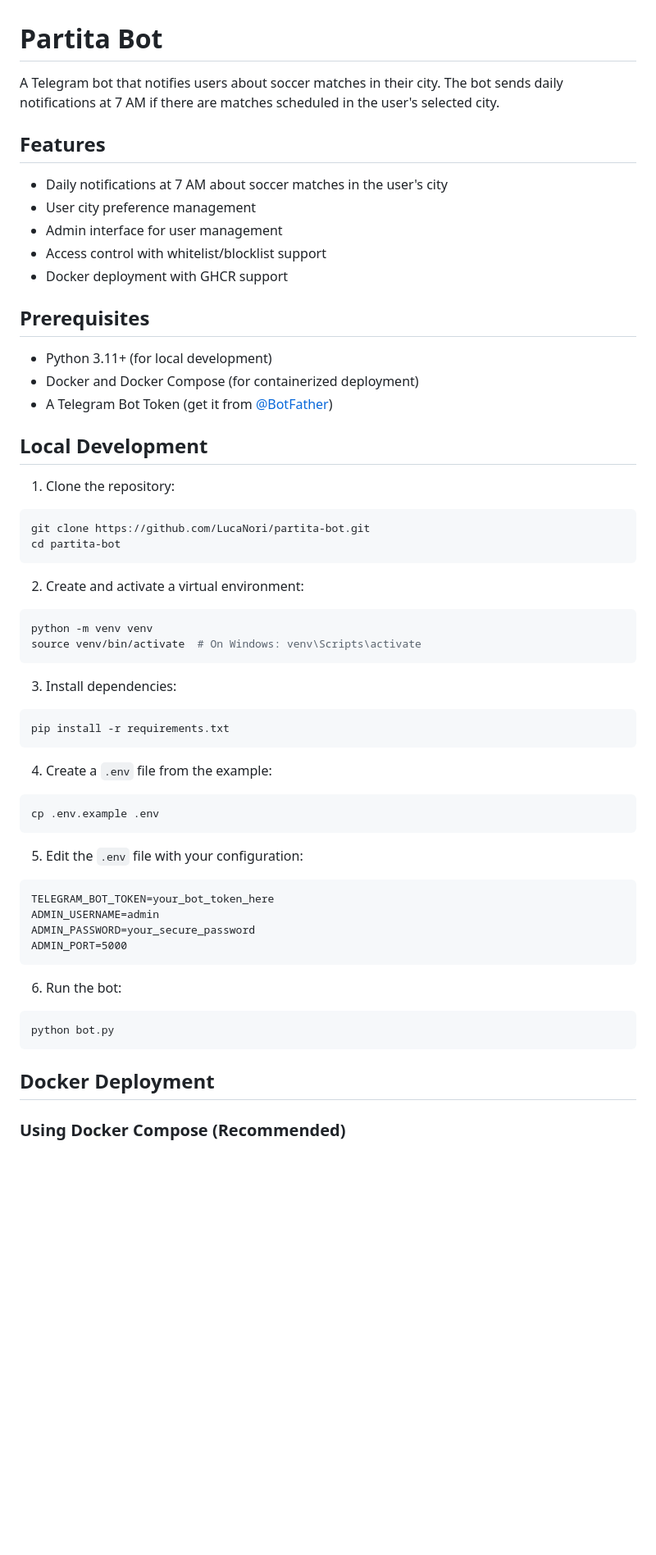
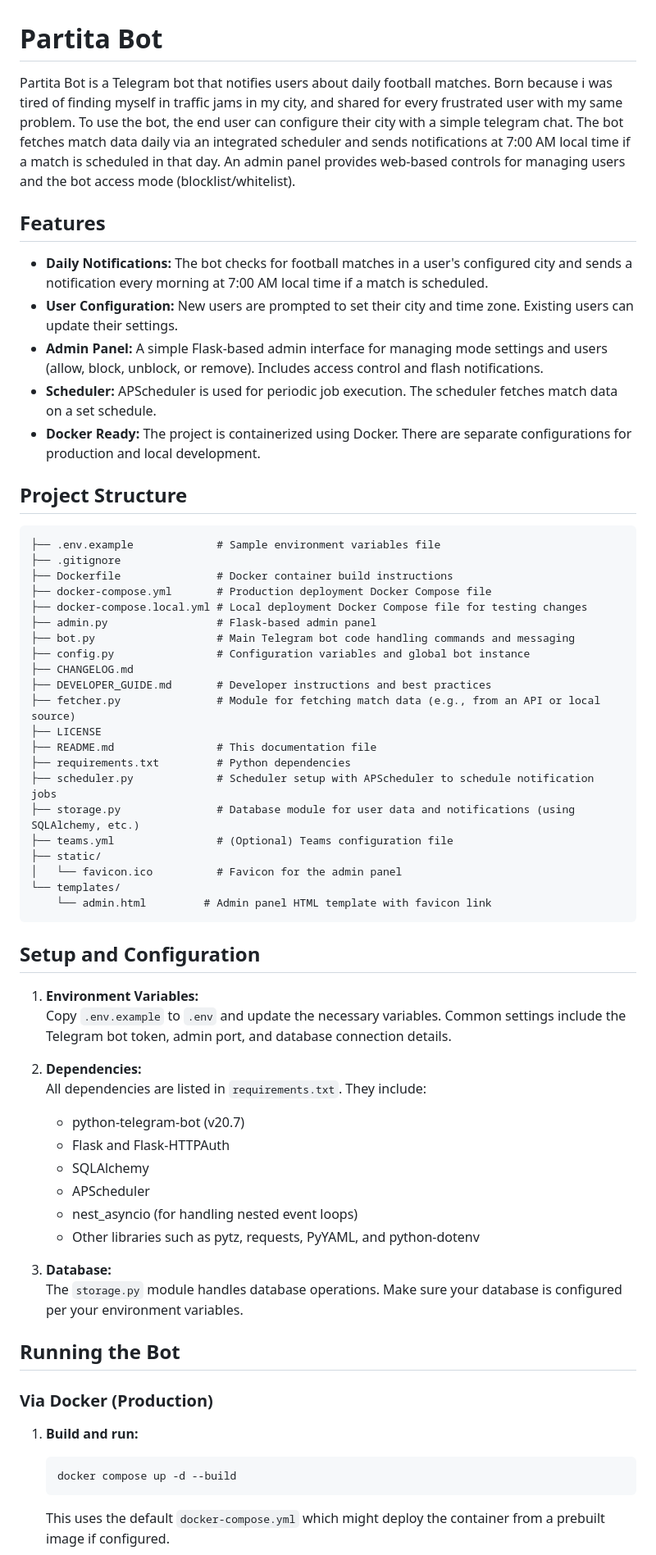
Before and after one commit to LucaNori/partita-bot, a Markdown page: README.md, the part around the change printed below. Shown: that part at 82% size. Drawn GitHub-style; blank space fills up the shorter version.

````diff
--- a/README.md
+++ b/README.md
@@ -1,59 +1,66 @@
 # Partita Bot
 
-A Telegram bot that notifies users about soccer matches in their city. The bot sends daily notifications at 7 AM if there are matches scheduled in the user's selected city.
+Partita Bot is a Telegram bot that notifies users about daily football matches. Born because i was tired of finding myself in traffic jams in my city, and shared for every frustrated user with my same problem.
+To use the bot, the end user can configure their city with a simple telegram chat. The bot fetches match data daily via an integrated scheduler and sends notifications at 7:00 AM local time if a match is scheduled in that day. An admin panel provides web-based controls for managing users and the bot access mode (blocklist/whitelist).
 
 ## Features
 
-- Daily notifications at 7 AM about soccer matches in the user's city
-- User city preference management
-- Admin interface for user management
-- Access control with whitelist/blocklist support
-- Docker deployment with GHCR support
+- **Daily Notifications:** The bot checks for football matches in a user's configured city and sends a notification every morning at 7:00 AM local time if a match is scheduled.
+- **User Configuration:** New users are prompted to set their city and time zone. Existing users can update their settings.
+- **Admin Panel:** A simple Flask-based admin interface for managing mode settings and users (allow, block, unblock, or remove). Includes access control and flash notifications.
+- **Scheduler:** APScheduler is used for periodic job execution. The scheduler fetches match data on a set schedule.
+- **Docker Ready:** The project is containerized using Docker. There are separate configurations for production and local development.
 
-## Prerequisites
+## Project Structure
 
-- Python 3.11+ (for local development)
-- Docker and Docker Compose (for containerized deployment)
-- A Telegram Bot Token (get it from [@BotFather](https://t.me/botfather))
-
-## Local Development
-
-1. Clone the repository:
-```bash
-git clone https://github.com/LucaNori/partita-bot.git
-cd partita-bot
+```
+├── .env.example             # Sample environment variables file
+├── .gitignore
+├── Dockerfile               # Docker container build instructions
+├── docker-compose.yml       # Production deployment Docker Compose file
+├── docker-compose.local.yml # Local deployment Docker Compose file for testing changes
+├── admin.py                 # Flask-based admin panel
+├── bot.py                   # Main Telegram bot code handling commands and messaging
+├── config.py                # Configuration variables and global bot instance
+├── CHANGELOG.md
+├── DEVELOPER_GUIDE.md       # Developer instructions and best practices
+├── fetcher.py               # Module for fetching match data (e.g., from an API or local source)
+├── LICENSE
+├── README.md                # This documentation file
+├── requirements.txt         # Python dependencies
+├── scheduler.py             # Scheduler setup with APScheduler to schedule notification jobs
+├── storage.py               # Database module for user data and notifications (using SQLAlchemy, etc.)
+├── teams.yml                # (Optional) Teams configuration file
+├── static/
+│   └── favicon.ico          # Favicon for the admin panel
+└── templates/
+    └── admin.html         # Admin panel HTML template with favicon link
 ```
 
-2. Create and activate a virtual environment:
-```bash
-python -m venv venv
-source venv/bin/activate  # On Windows: venv\Scripts\activate
-```
+## Setup and Configuration
 
-3. Install dependencies:
-```bash
-pip install -r requirements.txt
-```
+1. **Environment Variables:**
+   Copy `.env.example` to `.env` and update the necessary variables. Common settings include the Telegram bot token, admin port, and database connection details.
 
-4. Create a `.env` file from the example:
-```bash
-cp .env.example .env
-```
+2. **Dependencies:**
+   All dependencies are listed in `requirements.txt`. They include:
+   - python-telegram-bot (v20.7)
+   - Flask and Flask-HTTPAuth
+   - SQLAlchemy
+   - APScheduler
+   - nest_asyncio (for handling nested event loops)
+   - Other libraries such as pytz, requests, PyYAML, and python-dotenv
 
-5. Edit the `.env` file with your configuration:
-```
-TELEGRAM_BOT_TOKEN=your_bot_token_here
-ADMIN_USERNAME=admin
-ADMIN_PASSWORD=your_secure_password
-ADMIN_PORT=5000
-```
+3. **Database:**
+   The `storage.py` module handles database operations. Make sure your database is configured per your environment variables.
 
-6. Run the bot:
-```bash
-python bot.py
-```
+## Running the Bot
 
-## Docker Deployment
+### Via Docker (Production)
 
-### Using Docker Compose (Recommended)
+1. **Build and run:**
+   ```bash
+   docker compose up -d --build
+   ```
+   This uses the default `docker-compose.yml` which might deploy the container from a prebuilt image if configured.
 
````
Also changed, not shown: other parts of README.md (+20 -81 lines), DEVELOPER_GUIDE.md (+100 -90 lines).
